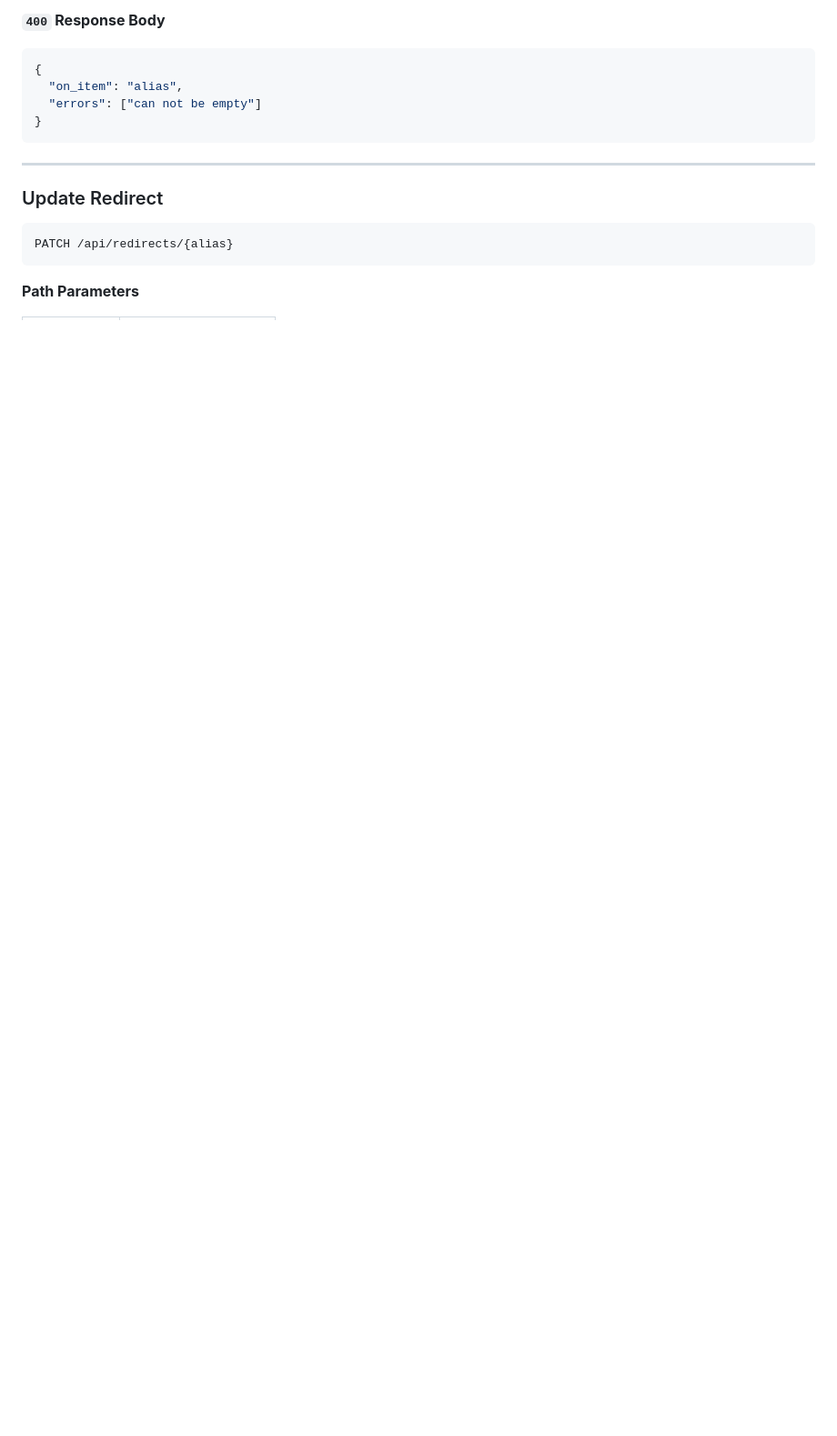
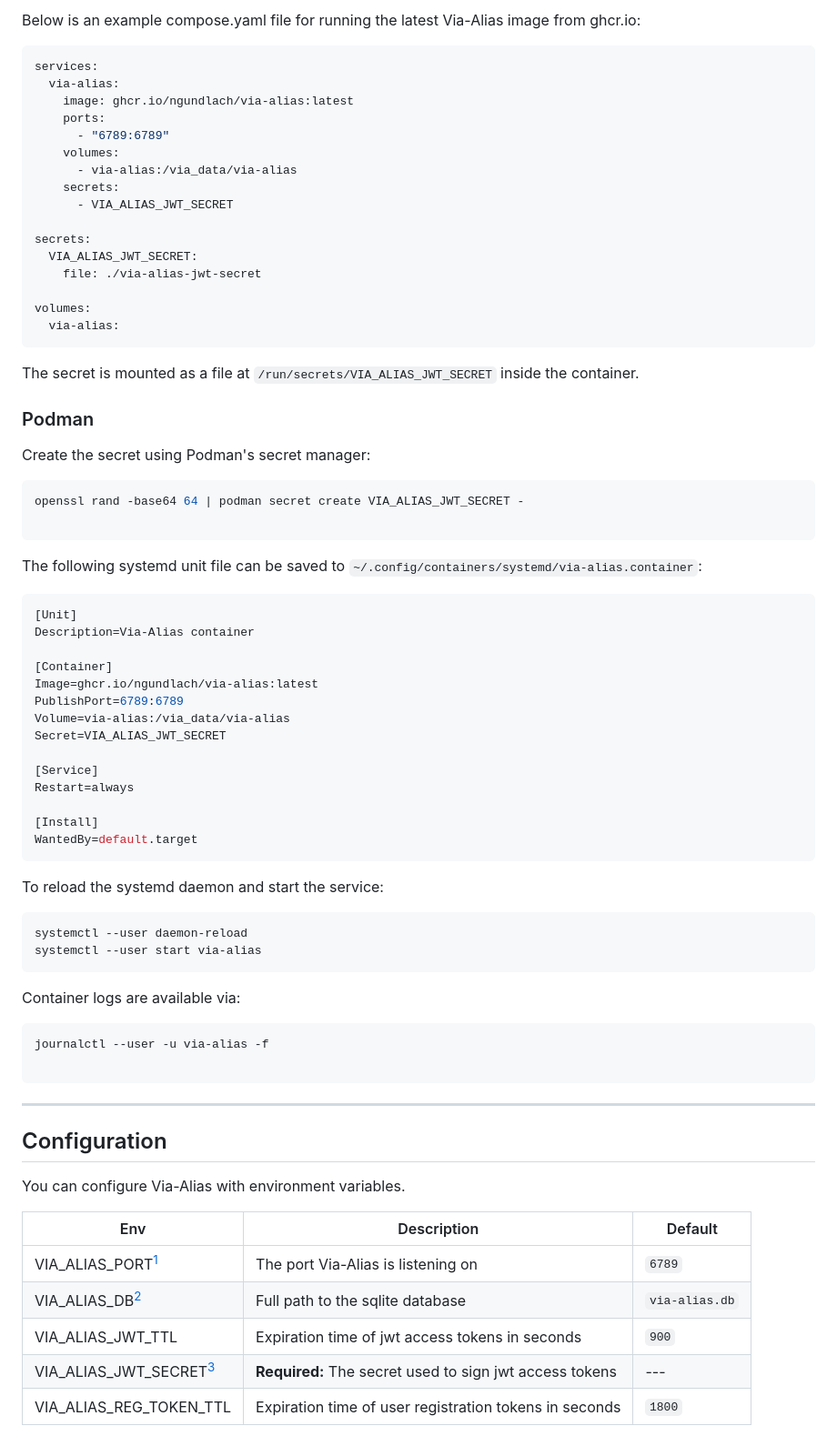
Before and after one commit to ngundlach/via-alias, a Markdown page: README.md, the part around one of its changes. Shown at 91% size. Drawn GitHub-style; blank space fills up the shorter version.

Commit message:
chore: updated readme

````diff
--- a/README.md
+++ b/README.md
@@ -71,20 +100,82 @@ POST /api/redirects
 
-**`400` Response Body**
+Below is an example compose.yaml file for running the latest Via-Alias image
+from ghcr.io:
 
-```json
-{
-  "on_item": "alias",
-  "errors": ["can not be empty"]
-}
+```yaml
+services:
+  via-alias:
+    image: ghcr.io/ngundlach/via-alias:latest
+    ports:
+      - "6789:6789"
+    volumes:
+      - via-alias:/via_data/via-alias
+    secrets:
+      - VIA_ALIAS_JWT_SECRET
+
+secrets:
+  VIA_ALIAS_JWT_SECRET:
+    file: ./via-alias-jwt-secret
+
+volumes:
+  via-alias:
+```
+
+The secret is mounted as a file at `/run/secrets/VIA_ALIAS_JWT_SECRET`
+inside the container.
+
+### Podman
+
+Create the secret using Podman's secret manager:
+
+```bash
+openssl rand -base64 64 | podman secret create VIA_ALIAS_JWT_SECRET -
+
+```
+
+The following systemd unit file can be saved to `~/.config/containers/systemd/via-alias.container`:
+
+```ini
+[Unit]
+Description=Via-Alias container
+
+[Container]
+Image=ghcr.io/ngundlach/via-alias:latest
+PublishPort=6789:6789
+Volume=via-alias:/via_data/via-alias
+Secret=VIA_ALIAS_JWT_SECRET
+
+[Service]
+Restart=always
+
+[Install]
+WantedBy=default.target
+```
+
+To reload the systemd daemon and start the service:
+
+```bash
+systemctl --user daemon-reload
+systemctl --user start via-alias
+```
+
+Container logs are available via:
+
+```bash
+journalctl --user -u via-alias -f
+
 ```
 
 ---
 
-### Update Redirect
+## Configuration
 
-```
-PATCH /api/redirects/{alias}
-```
+You can configure Via-Alias with environment variables.
 
-**Path Parameters**
+| Env                      | Description                                             | Default        |
+| ------------------------ | ------------------------------------------------------- | -------------- |
+| VIA_ALIAS_PORT[^1]       | The port Via-Alias is listening on                      | `6789`         |
+| VIA_ALIAS_DB[^2]         | Full path to the sqlite database                        | `via-alias.db` |
+| VIA_ALIAS_JWT_TTL        | Expiration time of jwt access tokens in seconds         | `900`          |
+| VIA_ALIAS_JWT_SECRET[^3] | **Required:** The secret used to sign jwt access tokens | ---            |
+| VIA_ALIAS_REG_TOKEN_TTL  | Expiration time of user registration tokens in seconds  | `1800`         |
 
````
Also changed, not shown: other parts of README.md (+75 -121 lines).
